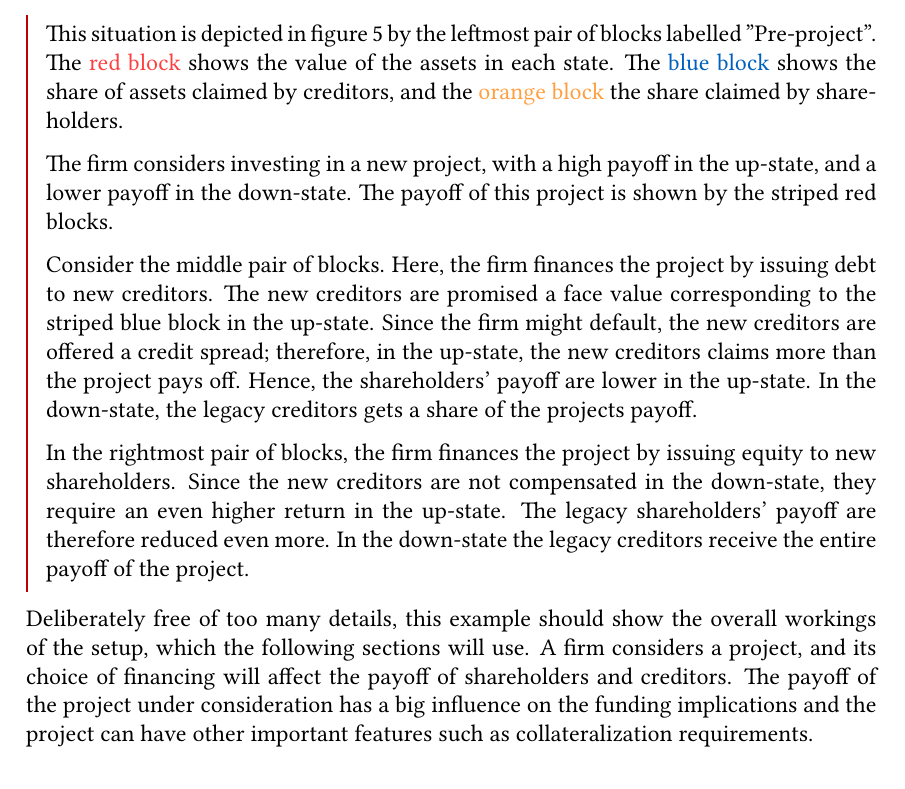
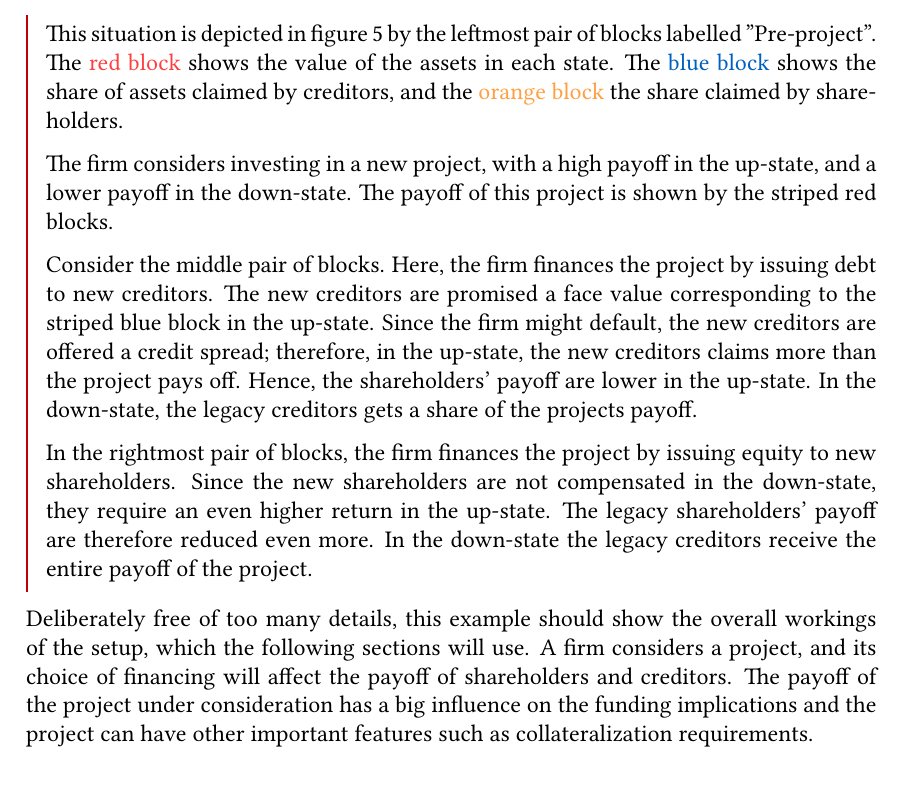
Before and after one commit to sebastianbaltser/master-thesis, a LaTeX thesis (thesis/main.tex, which reads thesis/content/body-matter/single-period-model/examples/introduction.tex): part of page 45 of 75, cut so that both start at the same text. Compiled offline with pdfLaTeX.

Commit message:
Fix typo

```diff
--- a/thesis/content/body-matter/single-period-model/examples/introduction.tex
+++ b/thesis/content/body-matter/single-period-model/examples/introduction.tex
@@ -44,7 +44,7 @@
 
     In the rightmost pair of blocks,
     the firm finances the project by issuing equity to new shareholders.
-    Since the new creditors are not compensated in the down-state,
+    Since the new shareholders are not compensated in the down-state,
     they require an even higher return in the up-state.
     The legacy shareholders' payoff are therefore reduced even more.
     In the down-state the legacy creditors receive the entire payoff of the project.
```
